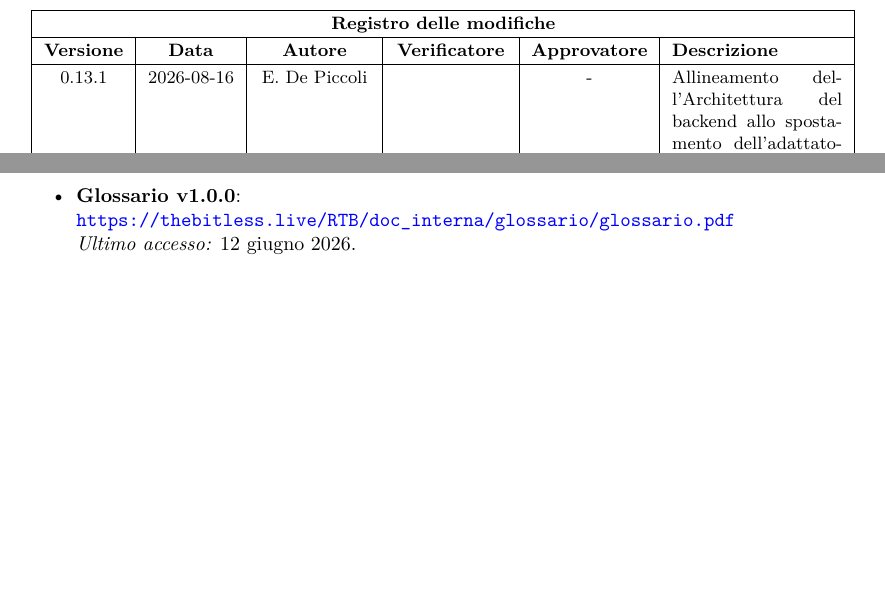
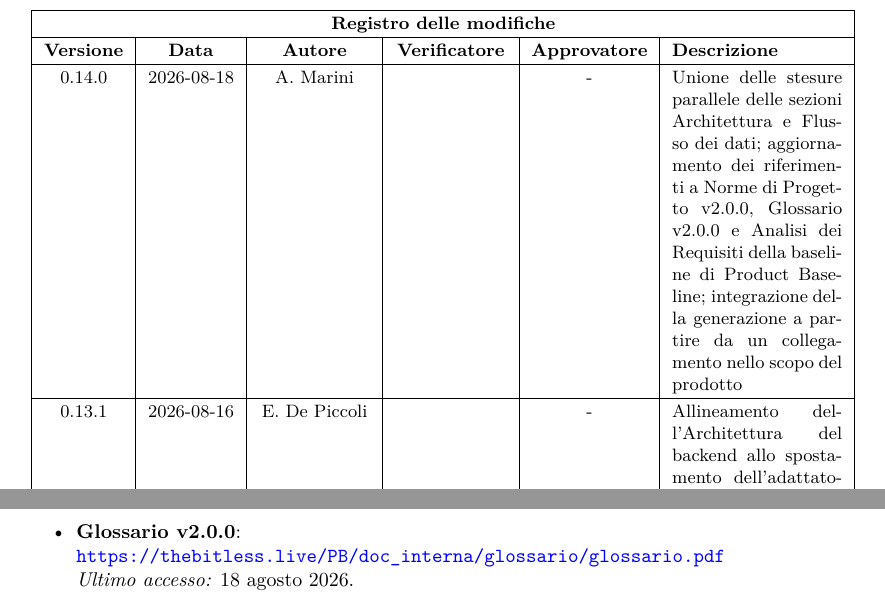
Before and after one commit to thebitless-group-swe/thebitless.github.io, a LaTeX document (PB/doc_esterna/specifica_tecnica/specifica_tecnica.tex): two parts of pages 2 and 10 of 95 before the commit and two parts of pages 2 and 12 of 96 after it, joined at a grey line, cut so that both start at the same text, the shorter picture padded with empty space. Compiled offline with pdfLaTeX.

Commit message:
docs(specifica-tecnica): allinea i riferimenti alla Product Baseline e completa lo scopo del prodotto
- Norme di Progetto: v1.0.0 (RTB) -> v2.0.0 (PB)
- Glossario: v1.0.0 (RTB) -> v2.0.0 (PB)
- Analisi dei Requisiti: collegamenti alla copia di Product Baseline
- scopo del prodotto: aggiunta la generazione a partire da un collegamento
- registro delle modifiche e versione portati a 0.14.0

```diff
--- a/PB/doc_esterna/specifica_tecnica/specifica_tecnica.tex
+++ b/PB/doc_esterna/specifica_tecnica/specifica_tecnica.tex
@@ -244,8 +244,8 @@
 
 \newcommand{\titolo}{Specifica Tecnica}
 \newcommand{\dataverbale}{}
-\newcommand{\dataversione}{2026-08-16}
-\newcommand{\versione}{0.13.1}
+\newcommand{\dataversione}{2026-08-18}
+\newcommand{\versione}{0.14.0}
 \newcommand{\stato}{Stesura}
 % La Specifica Tecnica è documentazione esterna: fra i destinatari figura anche
 % la proponente, coerentemente con Analisi dei Requisiti e Piano di Qualifica.
@@ -275,6 +275,8 @@
     \textbf{Versione} & \textbf{Data} & \textbf{Autore} & \textbf{Verificatore} & \textbf{Approvatore} & \textbf{Descrizione} \\
     \hline
     \endhead
+    0.14.0 & 2026-08-18 & A. Marini &  & - & Unione delle stesure parallele delle sezioni Architettura e Flusso dei dati; aggiornamento dei riferimenti a Norme di Progetto v2.0.0, Glossario v2.0.0 e Analisi dei Requisiti della baseline di Product Baseline; integrazione della generazione a partire da un collegamento nello scopo del prodotto \\ \hline
+
     0.13.1 & 2026-08-16 & E. De Piccoli &  & - & Allineamento dell'Architettura del backend allo spostamento dell'adattatore di trasporto fra gli adattatori primari \\ \hline
 
     0.13.0 & 2026-08-16 & A. Marini &  & - & Inserimento dei sei diagrammi e delle figure corrispondenti, allineamento dell'enumerazione dei contratti di dipendenza e della definizione di adattatore primario nelle sezioni Tecnologie di test e analisi e Panoramica architetturale, e delle annotazioni di struttura della sezione Architettura del backend, a seguito dello spostamento dell'adattatore di trasporto fra gli adattatori primari; riclassificazione della scopertura di R-97-F-De nella sezione Persistenza delle note, con la distinzione fra dati posseduti e copertura del requisito e la rimozione dei rimandi al sorgente dal corpo del testo; revisione redazionale di titoli dei paragrafi, grassetti e incisi \\ \hline
@@ -404,8 +406,8 @@ Al fine di garantire una corretta comprensione del dominio\textsubscript{G}, è
 
 \paragraph{Documentazione di progetto}
 \begin{itemize}
-    \item \textbf{Glossario v1.0.0}: \\
-    \url{https://thebitless.live/RTB/doc_interna/glossario/glossario.pdf} \\
-    \textit{Ultimo accesso:} 12 giugno 2026.
+    \item \textbf{Glossario v2.0.0}: \\
+    \url{https://thebitless.live/PB/doc_interna/glossario/glossario.pdf} \\
+    \textit{Ultimo accesso:} 18 agosto 2026.
 
     \item \textbf{Analisi dei Requisiti v2.0.0}: \\
```
Also changed, not shown: PB/doc_esterna/specifica_tecnica/specifica_tecnica.pdf, PB/doc_esterna/specifica_tecnica/specifica_tecnica.tex (16 more changed lines).
